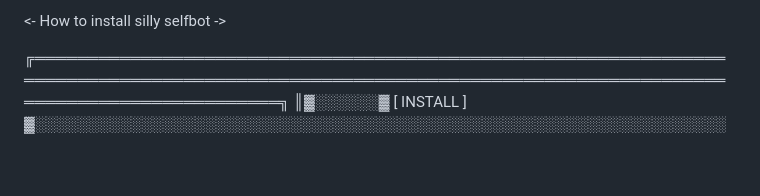
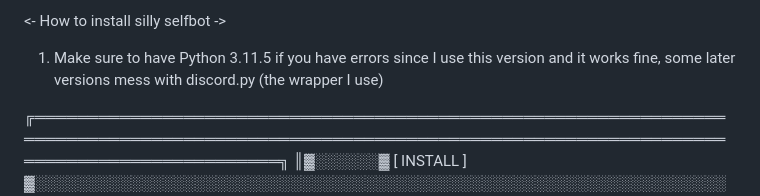
Before and after one commit to 0x1F608/Silly-Selfbot, a Markdown page: INSTALL GUIDE.md, the part around the change. Drawn GitHub-style; blank space fills up the shorter version.

```diff
--- a/INSTALL GUIDE.md
+++ b/INSTALL GUIDE.md
@@ -8,6 +8,8 @@
 ╚═╝╚═╝  ╚═══╝╚══════╝   ╚═╝   ╚═╝  ╚═╝╚══════╝╚══════╝     ╚═════╝  ╚═════╝ ╚═╝╚═════╝ ╚══════╝
 
 <- How to install silly selfbot ->
+
+1. Make sure to have Python 3.11.5 if you have errors since I use this version and it works fine, some later versions mess with discord.py (the wrapper I use)
 
 ╔═══════════════════════════════════════════════════════════════════════════════════════════════════════════════════════════════════════════════════════════╗
 ║▓░░░░░░▓ [ INSTALL ] ▓░░░░░░░░░░░░░░░░░░░░░░░░░░░░░░░░░░░░░░░░░░░░░░░░░░░░░░░░░░░░░░░░░░░░░░░░░░░░░░░░░░░░░░░░░░░░░░░░░░░░░░░░░░░░░░░░░░▓ [ SILLY  ] ▓░░░░▓║
```
